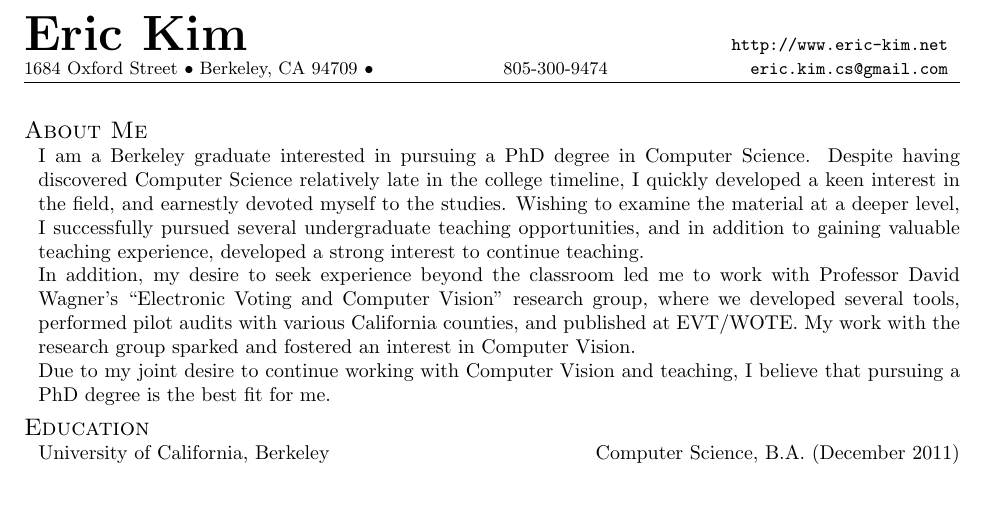
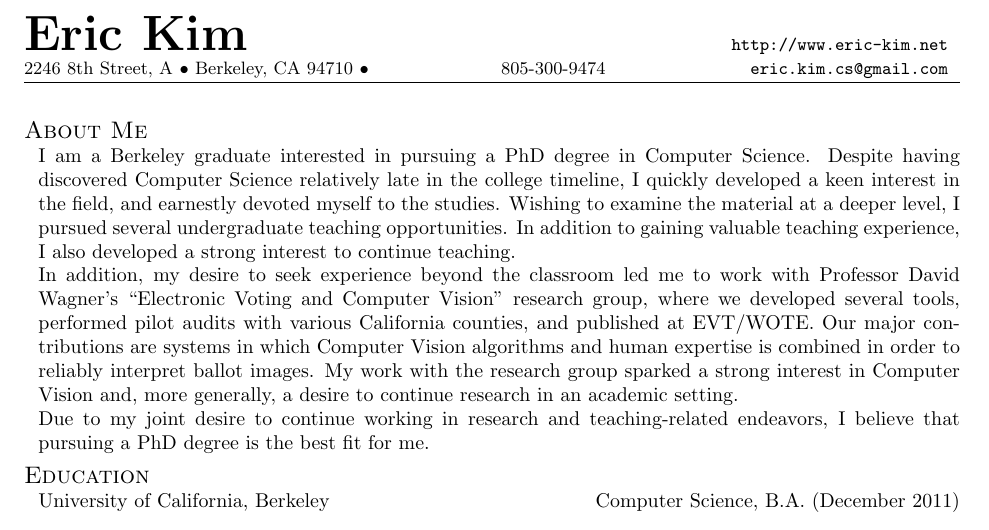
Before and after one commit to erickim555/resume_ek, a LaTeX CV (about_me.tex): part of the page, cut so that both start at the same text, the shorter picture padded with empty space. Compiled offline with pdfLaTeX.

Commit message:
Updated the AboutMe. Updated my address.

```diff
--- a/about_me.tex
+++ b/about_me.tex
@@ -1,7 +1,7 @@
 \documentclass{resume}
 \name{Eric Kim}
-\addressone{1684 Oxford Street}
-\addresstwo{Berkeley, CA 94709}
+\addressone{2246 8th Street, A}
+\addresstwo{Berkeley, CA 94710}
 \email{eric.kim.cs@gmail.com}
 \phone{805-300-9474}
 \website{http://www.eric-kim.net}
@@ -14,11 +14,27 @@
 \thispagestyle{empty} %% no page numbers
 
 \begin{component}{About Me}
-I am a Berkeley graduate interested in pursuing a PhD degree in Computer Science. Despite having discovered Computer Science relatively late in the college timeline, I quickly developed a keen interest in the field, and earnestly devoted myself to the studies. Wishing to examine the material at a deeper level, I successfully pursued several undergraduate teaching opportunities, and in addition to gaining valuable teaching experience, developed a strong interest to continue teaching.
+I am a Berkeley graduate interested in pursuing a PhD degree in Computer
+Science. Despite having discovered Computer Science relatively late in
+the college timeline, I quickly developed a keen interest in the field,
+and earnestly devoted myself to the studies. Wishing to examine the
+material at a deeper level, I pursued several undergraduate
+teaching opportunities. In addition to gaining valuable teaching
+experience, I also developed a strong interest to continue teaching.
 
-In addition, my desire to seek experience beyond the classroom led me to work with Professor David Wagner's ``Electronic Voting and Computer Vision'' research group, where we developed several tools, performed pilot audits with various California counties, and published at EVT/WOTE. My work with the research group sparked and fostered an interest in Computer Vision.
+In addition, my desire to seek experience beyond the classroom led me to
+work with Professor David Wagner's ``Electronic Voting and Computer Vision''
+research group, where we developed several tools, performed pilot audits
+with various California counties, and published at EVT/WOTE. Our major
+contributions are systems in which Computer Vision algorithms and human
+expertise is combined in order to reliably interpret ballot images.
+My work with
+the research group sparked a strong interest in Computer
+Vision and, more generally, a desire to continue research in an
+academic setting.
 
-Due to my joint desire to continue working with Computer Vision and teaching, I believe that pursuing a PhD degree is the best fit for me.
+Due to my joint desire to continue working in research and teaching-related
+endeavors, I believe that pursuing a PhD degree is the best fit for me.
 \end{component}
 
 \vspace{-0.5em}
```
Also changed, not shown: cv_ek.tex (+2 -2 lines), resume_ek.tex (+2 -2 lines).
